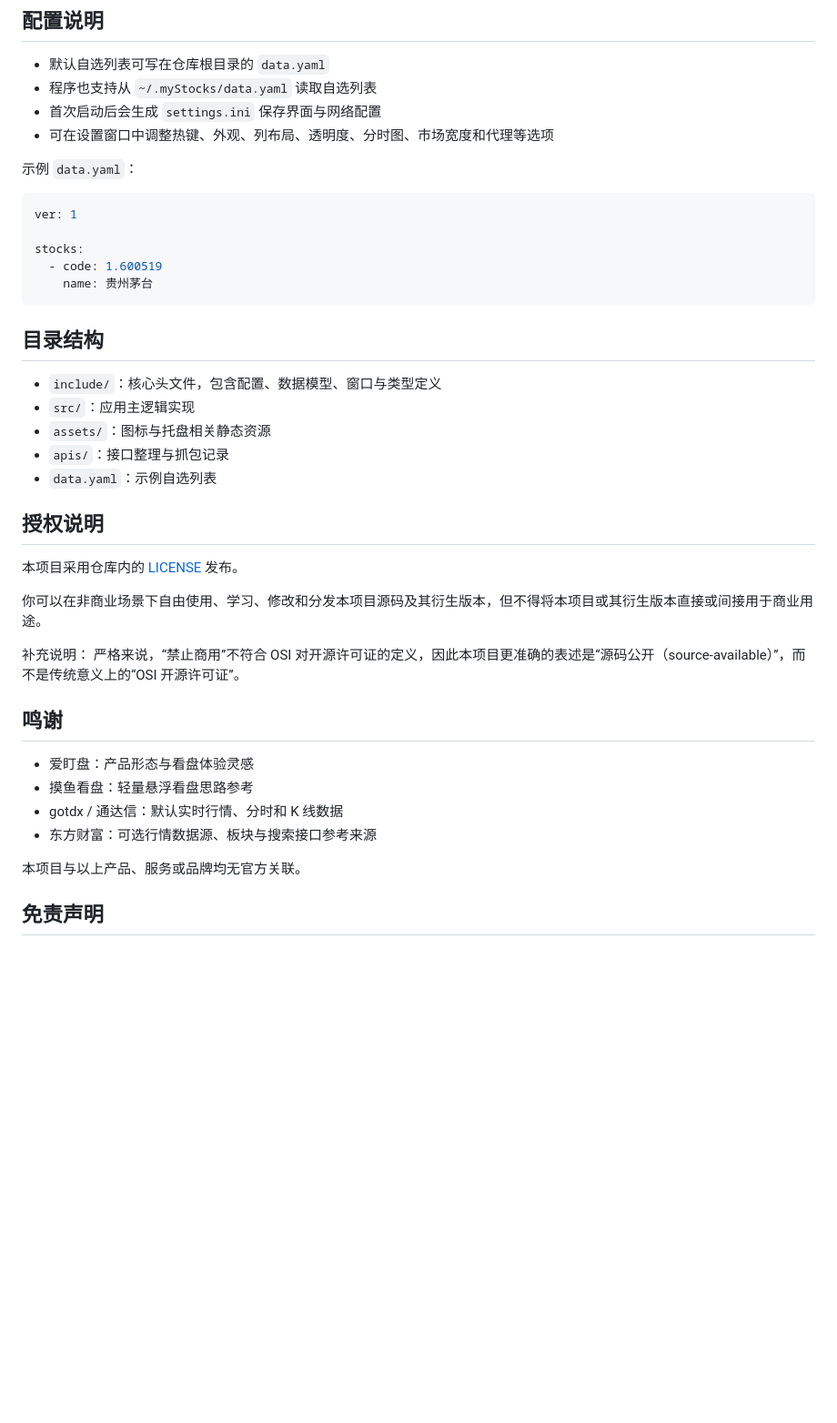
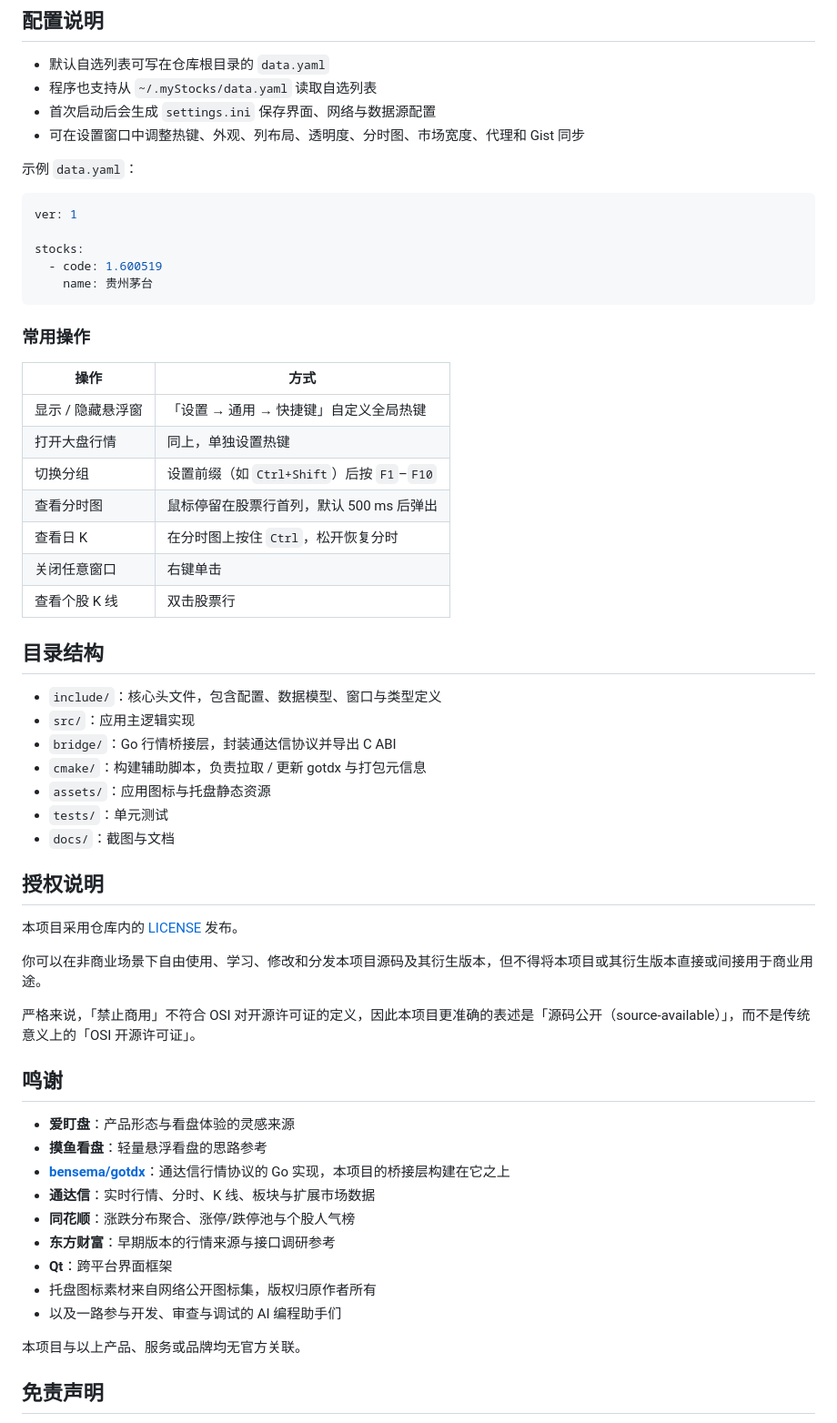
Before and after one commit to log2c/myStocks, a Markdown page: README.md, the part around one of its changes. Shown at 91% size. GitHub-like rendering; blank space fills up the shorter version.

````diff
--- a/README.md
+++ b/README.md
@@ -125,8 +188,8 @@ ctest --preset dev-debug
 
 - 默认自选列表可写在仓库根目录的 `data.yaml`
 - 程序也支持从 `~/.myStocks/data.yaml` 读取自选列表
-- 首次启动后会生成 `settings.ini` 保存界面与网络配置
-- 可在设置窗口中调整热键、外观、列布局、透明度、分时图、市场宽度和代理等选项
+- 首次启动后会生成 `settings.ini` 保存界面、网络与数据源配置
+- 可在设置窗口中调整热键、外观、列布局、透明度、分时图、市场宽度、代理和 Gist 同步
 
 示例 `data.yaml`：
 
@@ -138,13 +201,27 @@ stocks:
     name: 贵州茅台
 ```
 
+### 常用操作
+
+| 操作 | 方式 |
+| --- | --- |
+| 显示 / 隐藏悬浮窗 | 「设置 → 通用 → 快捷键」自定义全局热键 |
+| 打开大盘行情 | 同上，单独设置热键 |
+| 切换分组 | 设置前缀（如 `Ctrl+Shift`）后按 `F1`–`F10` |
+| 查看分时图 | 鼠标停留在股票行首列，默认 500 ms 后弹出 |
+| 查看日 K | 在分时图上按住 `Ctrl`，松开恢复分时 |
+| 关闭任意窗口 | 右键单击 |
+| 查看个股 K 线 | 双击股票行 |
+
 ## 目录结构
 
 - `include/`：核心头文件，包含配置、数据模型、窗口与类型定义
 - `src/`：应用主逻辑实现
-- `assets/`：图标与托盘相关静态资源
-- `apis/`：接口整理与抓包记录
-- `data.yaml`：示例自选列表
+- `bridge/`：Go 行情桥接层，封装通达信协议并导出 C ABI
+- `cmake/`：构建辅助脚本，负责拉取 / 更新 gotdx 与打包元信息
+- `assets/`：应用图标与托盘静态资源
+- `tests/`：单元测试
+- `docs/`：截图与文档
 
 ## 授权说明
 
@@ -152,15 +229,19 @@ stocks:
 
 你可以在非商业场景下自由使用、学习、修改和分发本项目源码及其衍生版本，但不得将本项目或其衍生版本直接或间接用于商业用途。
 
-补充说明：
-严格来说，“禁止商用”不符合 OSI 对开源许可证的定义，因此本项目更准确的表述是“源码公开（source-available）”，而不是传统意义上的“OSI 开源许可证”。
+严格来说，「禁止商用」不符合 OSI 对开源许可证的定义，因此本项目更准确的表述是「源码公开（source-available）」，而不是传统意义上的「OSI 开源许可证」。
 
 ## 鸣谢
 
-- 爱盯盘：产品形态与看盘体验灵感
-- 摸鱼看盘：轻量悬浮看盘思路参考
-- gotdx / 通达信：默认实时行情、分时和 K 线数据
-- 东方财富：可选行情数据源、板块与搜索接口参考来源
+- **爱盯盘**：产品形态与看盘体验的灵感来源
+- **摸鱼看盘**：轻量悬浮看盘的思路参考
+- **[bensema/gotdx](https://github.com/bensema/gotdx)**：通达信行情协议的 Go 实现，本项目的桥接层构建在它之上
+- **通达信**：实时行情、分时、K 线、板块与扩展市场数据
+- **同花顺**：涨跌分布聚合、涨停/跌停池与个股人气榜
+- **东方财富**：早期版本的行情来源与接口调研参考
+- **Qt**：跨平台界面框架
+- 托盘图标素材来自网络公开图标集，版权归原作者所有
+- 以及一路参与开发、审查与调试的 AI 编程助手们
 
 本项目与以上产品、服务或品牌均无官方关联。
 
````
Also changed, not shown: other parts of README.md (+113 -50 lines), docs/Screenshoots.png (deleted), docs/screenshots/main.png (added).
